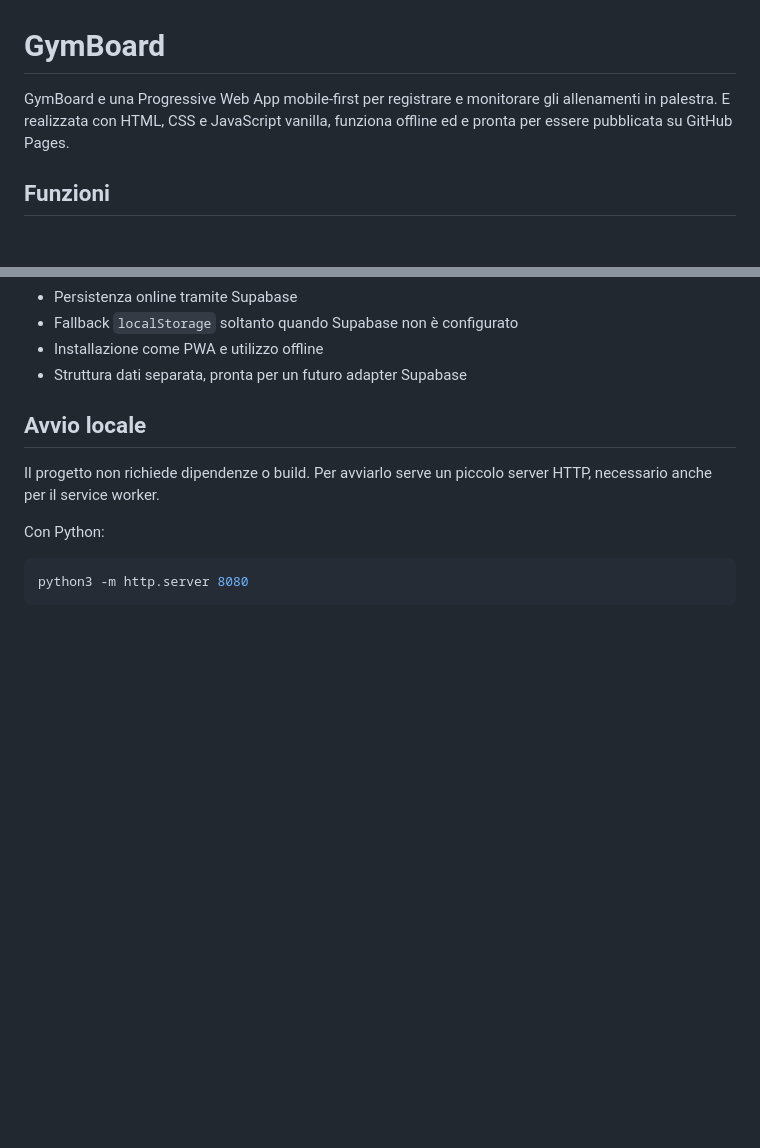
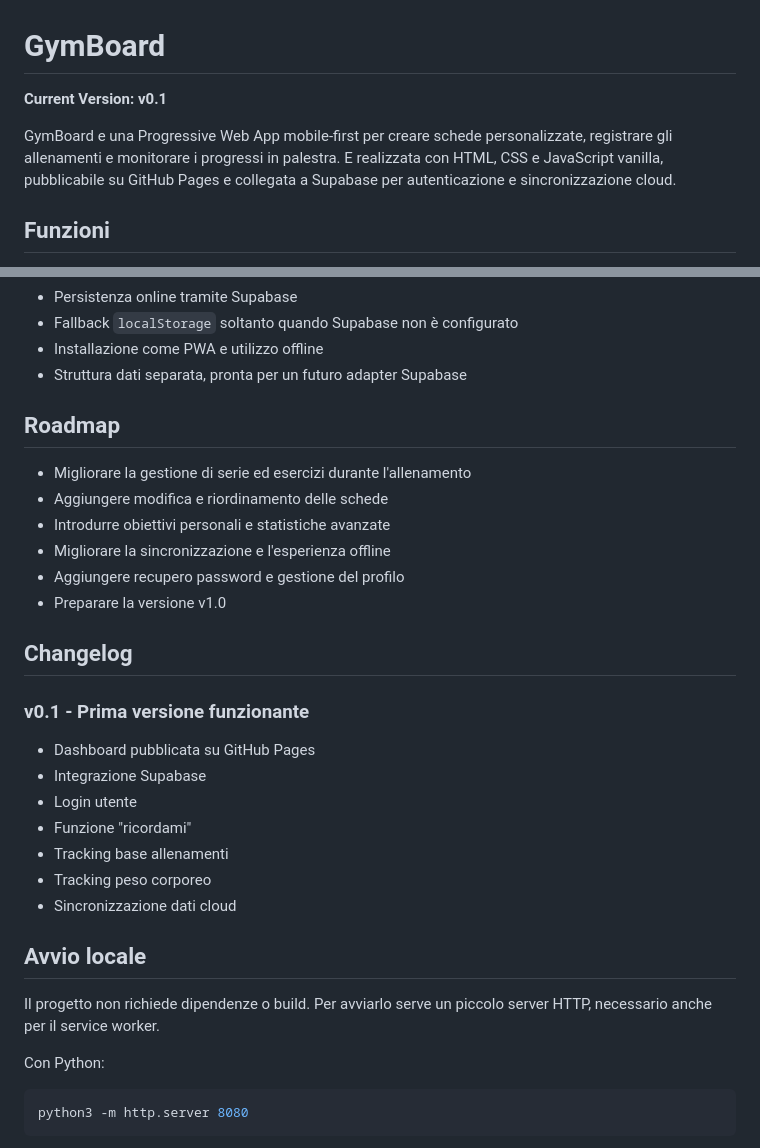
Before and after one commit to mariolazzaroni/dashboard-palestra, a Markdown page: README.md, 2 parts joined by grey strips. Rendered like a GitHub page; blank space fills up the shorter version.

Commit message:
aggiornamento README

```diff
--- a/README.md
+++ b/README.md
@@ -1,6 +1,8 @@
 # GymBoard
 
-GymBoard e una Progressive Web App mobile-first per registrare e monitorare gli allenamenti in palestra. E realizzata con HTML, CSS e JavaScript vanilla, funziona offline ed e pronta per essere pubblicata su GitHub Pages.
+**Current Version: v0.1**
+
+GymBoard e una Progressive Web App mobile-first per creare schede personalizzate, registrare gli allenamenti e monitorare i progressi in palestra. E realizzata con HTML, CSS e JavaScript vanilla, pubblicabile su GitHub Pages e collegata a Supabase per autenticazione e sincronizzazione cloud.
 
 ## Funzioni
 
@@ -19,6 +21,27 @@ GymBoard e una Progressive Web App mobile-first per registrare e monitorare gli
 - Fallback `localStorage` soltanto quando Supabase non è configurato
 - Installazione come PWA e utilizzo offline
 - Struttura dati separata, pronta per un futuro adapter Supabase
+
+## Roadmap
+
+- Migliorare la gestione di serie ed esercizi durante l'allenamento
+- Aggiungere modifica e riordinamento delle schede
+- Introdurre obiettivi personali e statistiche avanzate
+- Migliorare la sincronizzazione e l'esperienza offline
+- Aggiungere recupero password e gestione del profilo
+- Preparare la versione v1.0
+
+## Changelog
+
+### v0.1 - Prima versione funzionante
+
+- Dashboard pubblicata su GitHub Pages
+- Integrazione Supabase
+- Login utente
+- Funzione "ricordami"
+- Tracking base allenamenti
+- Tracking peso corporeo
+- Sincronizzazione dati cloud
 
 ## Avvio locale
 
```
